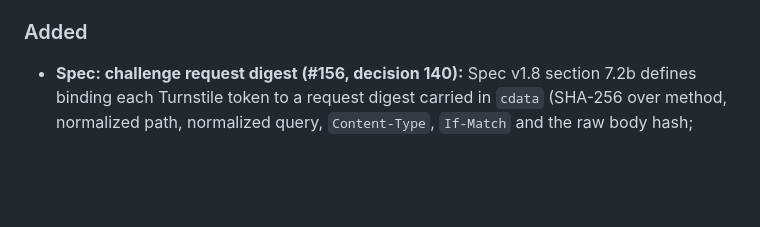
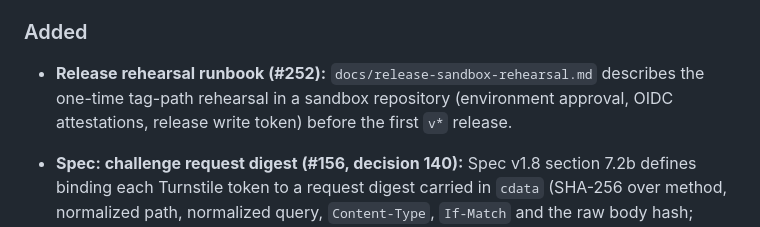
Before and after one commit to vibe-backend/sdk, a Markdown page: CHANGELOG.md, the part around the change. GitHub-like rendering; blank space fills up the shorter version.

Commit message:
docs: sandbox tag-path rehearsal runbook (#252)

```diff
--- a/CHANGELOG.md
+++ b/CHANGELOG.md
@@ -10,6 +10,8 @@ added only when the corresponding PR is merged to `main`.
 - **Challenge `bind: none` (#245, decision 140):** In v1, `bind: none` on a challenge route is allowed but `vibe validate` warns. Starting with the next minor release, new public INSERT routes may not use `bind: none` and must bind to the request digest (`bind: request`).
 
 ### Added
+
+- **Release rehearsal runbook (#252):** `docs/release-sandbox-rehearsal.md` describes the one-time tag-path rehearsal in a sandbox repository (environment approval, OIDC attestations, release write token) before the first `v*` release.
 
 - **Spec: challenge request digest (#156, decision 140):** Spec v1.8 section 7.2b defines binding each Turnstile token to a request digest carried in `cdata` (SHA-256 over method, normalized path, normalized query, `Content-Type`, `If-Match` and the raw body hash; server recomputes and compares, failing closed with 403 `CHALLENGE_FAILED`). Confirmed by the PM on 2026-10-16 (full-length digest, login routes included, client IP not covered; per-request `X-Vibe-Request-Nonce` from a CSPRNG so the provider only sees an unreversible digest; raw `+` in the query is invalid; nonces are unique per tenant, one record per request; a nonce record over the D137 cap gives 403 `CHALLENGE_FAILED`, over a D134 capacity cap gives 429 `CHALLENGE_RATE_LIMITED` with `Retry-After` exactly as D134, and every verification failure including nonce reuse gives 403; fixed check order: format, reuse, D137, D134; `Retry-After` uses the tenant's own oldest record, or its oldest record in that prefix, at most 360 s, 60 s fallback; residual risks tracked in #255 and #256); not yet implemented. Adds `scripts/request-digest-vectors.mjs` with test vectors.
 
```
Also changed, not shown: docs/release-sandbox-rehearsal.md (added, +37 -0 lines).
